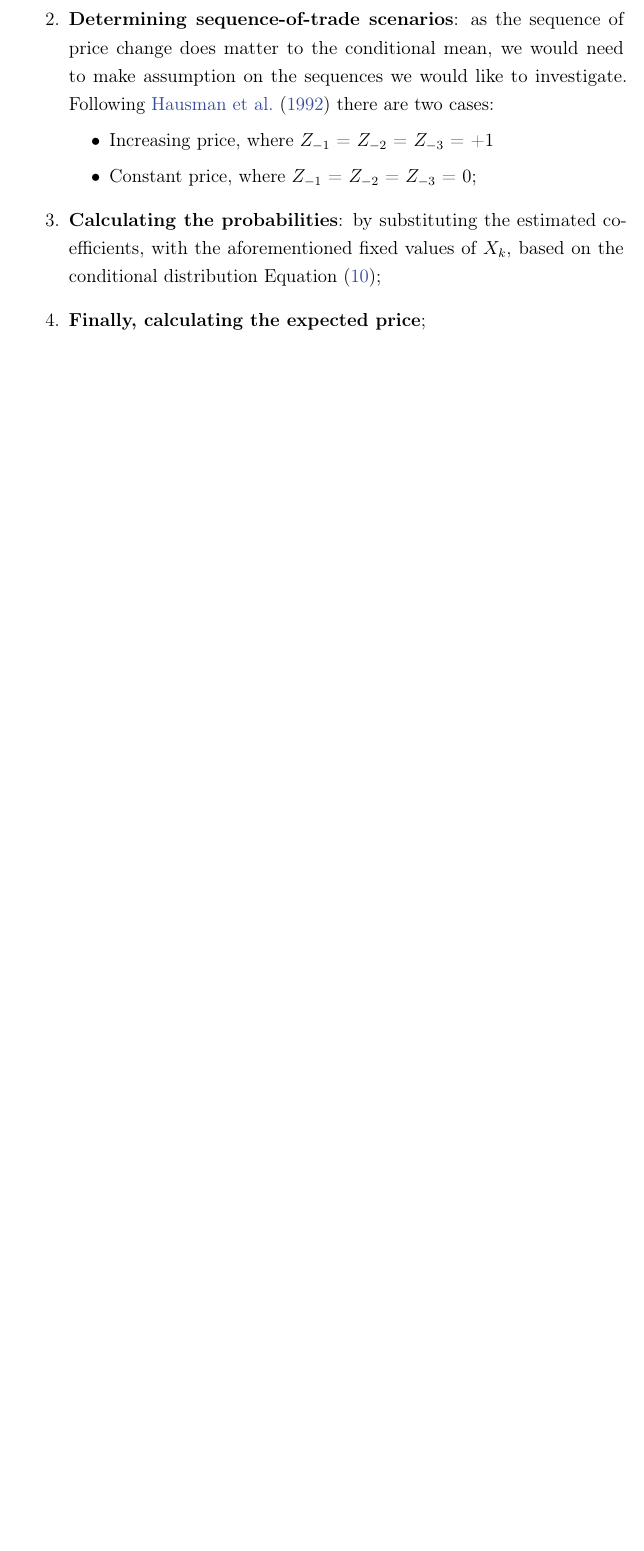
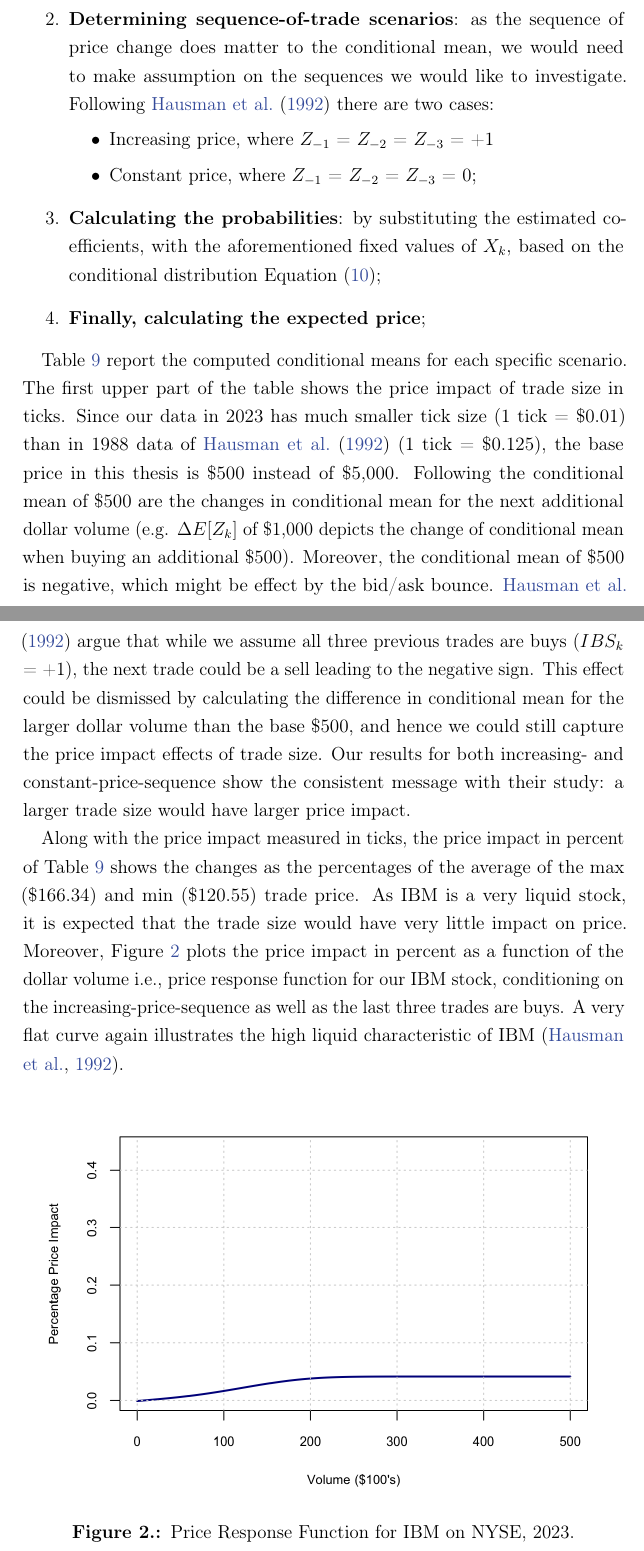
Before and after one commit to thuhtran/Master-thesis-Overleaf-backup, a LaTeX thesis (thesis_main.tex, which reads chapters/4-mainresults.tex): part of page 23 of 32 before the commit and two parts of pages 23 and 24 of 33 after it, the two joined at a grey line, cut so that both start at the same text, the shorter picture padded with empty space. Compiled offline with pdfLaTeX.

Commit message:
Updates from Overleaf

```diff
--- a/chapters/4-mainresults.tex
+++ b/chapters/4-mainresults.tex
@@ -305,6 +305,14 @@ However, the estimated coefficients relate to the impact on the conditional mean
     \item \textbf{Finally, calculating the expected price};
 \end{enumerate}
 
+\tabref{tab:table-9} report the computed conditional means for each specific scenario. The first upper part of the table shows the price impact of trade size in ticks. Since our data in 2023 has much smaller tick size (1 tick = \$0.01) than in 1988 data of \citet{hausman1992} (1 tick = \$0.125), the base price in this thesis is \$500 instead of \$5,000. Following the conditional mean of \$500 are the changes in conditional mean for the next additional dollar volume (e.g. \(\Delta E[Z_k]\) of \$1,000 depicts the change of conditional mean when buying an additional \$500). Moreover, the conditional mean of \$500 is negative, which might be effect by the bid/ask bounce. \citet{hausman1992} argue that while we assume all three previous trades are buys ($IBS_k$ = +1), the next trade could be a sell leading to the negative sign. This effect could be dismissed by calculating the difference in conditional mean for the larger dollar volume than the base \$500, and hence we could still capture the price impact effects of trade size. Our results for both increasing- and constant-price-sequence show the consistent message with their study: a larger trade size would have larger price impact.
+
+Along with the price impact measured in ticks, the price impact in percent of \tabref{tab:table-9} shows the changes as the percentages of the average of the max (\$166.34) and min (\$120.55) trade price. As IBM is a very liquid stock, it is expected that the trade size would have very little impact on price. Moreover, \figref{fig:figure-2} plots the price impact  in percent as a function of the dollar volume i.e., price response function for our IBM stock, conditioning on the increasing-price-sequence as well as the last three trades are buys. A very flat curve again illustrates the high liquid characteristic of IBM \citep{hausman1992}.
+
+
+
+
+
 
 
 \begin{table}[htbp]
@@ -359,5 +367,8 @@ $\Delta E[Z_k]$      & 5{,}500   &   $0.0071$ \\
 
 
 
-\begin{figure}[htbp]
+\begin{figure}[H]
     \centering
+    \includegraphics[width=1.1\textwidth]{figures/main_results/price_response.png}
+    \caption{Price Response Function for IBM on NYSE, 2023.}
+    \label{fig:figure-2}
```
Also changed, not shown: chapters/4-mainresults.tex (14 more changed lines).
